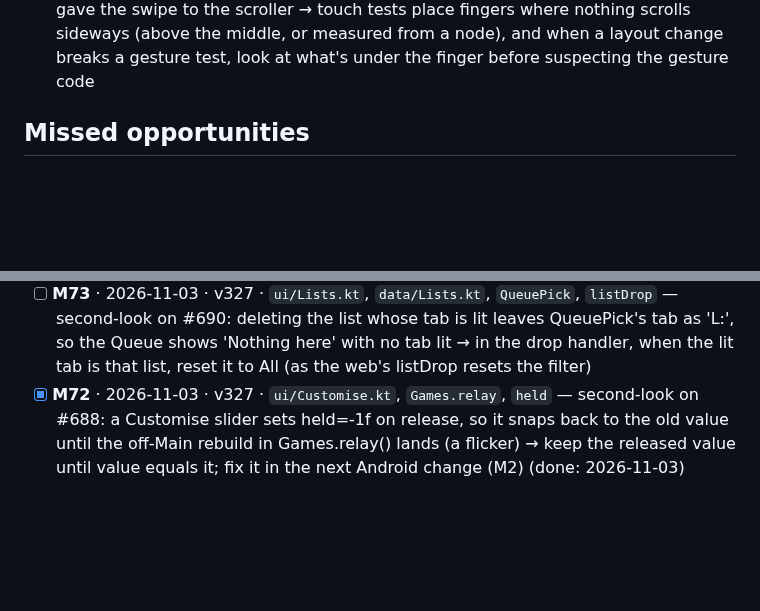
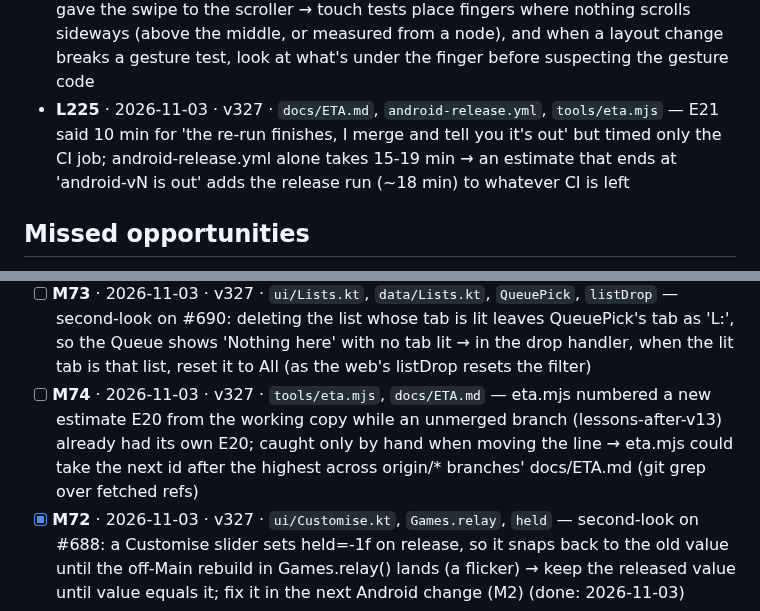
Before and after one commit to Shamlawy/Play-next, a Markdown page: docs/LESSONS.md, 2 parts joined by grey strips. GitHub-like rendering; blank space fills up the shorter version.

Commit message:
Lessons: release estimates include android-release; ETA ids across branches (#692)
Claude-Session: https://claude.ai/code/session_01DoCJ4H9JgDkKmX69NEcuER

Co-authored-by: Claude <noreply@anthropic.com>

```diff
--- a/docs/LESSONS.md
+++ b/docs/LESSONS.md
@@ -175,6 +175,7 @@ fine if the line format stays. Public repo: no game titles, scores or personal d
 - **L222** · 2026-11-03 · v327 · `ui/Type.kt`, `fixed`, `remember`, `ui/Queue.kt` — Moved text measuring into remember { } and called .fixed() inside it: fixed() is @Composable (reads LocalDensity), so the release compile failed with COMPOSABLE_INVOCATION while the unit-test run had already passed → compute composable-derived values (fixed() styles, Local*.current) outside remember and pass them in as keys; rerun compileReleaseKotlin after any remember refactor
 - **L223** · 2026-11-03 · v327 · `ui/Type.kt`, `cssLine`, `lineHeight`, `Poppins`, `HeaderCard.kt` — Compose keeps Poppins' own 1.4em line (typo ascent 1.05 + descent .35) whenever lineHeight is smaller, on the phone as in Robolectric (M71: header labels 6dp low) → for a web 'font: Npx/1' or other tight CSS line, use Modifier.cssLine(style) (baseline at line/2 + .35em, height = the web's box) and test baseline to baseline with TextLayoutResult.firstBaseline + boundsInRoot.top
 - **L224** · 2026-11-03 · v327 · `ScreensTest`, `swipesWalkViewsThenTabs`, `LocalSwipeGuard`, `OnDeck` — A 6dp shorter header card moved On deck's side scroller under the two-finger swipe test's second finger (centerY + 120px), and LocalSwipeGuard rightly gave the swipe to the scroller → touch tests place fingers where nothing scrolls sideways (above the middle, or measured from a node), and when a layout change breaks a gesture test, look at what's under the finger before suspecting the gesture code
+- **L225** · 2026-11-03 · v327 · `docs/ETA.md`, `android-release.yml`, `tools/eta.mjs` — E21 said 10 min for 'the re-run finishes, I merge and tell you it's out' but timed only the CI job; android-release.yml alone takes 15-19 min → an estimate that ends at 'android-vN is out' adds the release run (~18 min) to whatever CI is left
 
 ## Missed opportunities
 
@@ -230,6 +231,7 @@ fine if the line format stays. Public repo: no game titles, scores or personal d
 - [ ] **M69** · 2026-11-02 · v327 · `tools/android-rules.mjs`, `.claude/second-look.md` — android-rules.mjs could add a 'comparator returns 0 on a null' rule (sortedWith with '?: return@sortedWith 0') and a 'Rank( in a @Composable' rule, the two #685 findings second-look caught that a scanner can see
 - [ ] **M70** · 2026-11-03 · v327 · `tools/kit.mjs syntax`, `tools/*.mjs`, `L17` — kit.mjs syntax could fail on 'new URL(import.meta.url).pathname' or a bare split("\n") of a read file in tools/**/*.mjs, so L17 (Windows PC paths) is a check instead of a reminder
 - [ ] **M73** · 2026-11-03 · v327 · `ui/Lists.kt`, `data/Lists.kt`, `QueuePick`, `listDrop` — second-look on #690: deleting the list whose tab is lit leaves QueuePick's tab as 'L:<gone id>', so the Queue shows 'Nothing here' with no tab lit → in the drop handler, when the lit tab is that list, reset it to All (as the web's listDrop resets the filter)
+- [ ] **M74** · 2026-11-03 · v327 · `tools/eta.mjs`, `docs/ETA.md` — eta.mjs numbered a new estimate E20 from the working copy while an unmerged branch (lessons-after-v13) already had its own E20; caught only by hand when moving the line → eta.mjs could take the next id after the highest across origin/* branches' docs/ETA.md (git grep over fetched refs)
 - [x] **M72** · 2026-11-03 · v327 · `ui/Customise.kt`, `Games.relay`, `held` — second-look on #688: a Customise slider sets held=-1f on release, so it snaps back to the old value until the off-Main rebuild in Games.relay() lands (a flicker) → keep the released value until value equals it; fix it in the next Android change (M2) (done: 2026-11-03)
 - [x] **M71** · 2026-11-03 · v327 · `ui/HeaderCard.kt`, `Stats`, `lineHeight`, `Robolectric` — Robolectric lays a 23sp Poppins line with lineHeight 23sp out 32dp tall (includeFontPadding/LineHeightStyle change nothing; default font 27): if the phone shows the same, header numbers need a layout that reports the web's box height; ask the owner for web vs app Queue screenshots (asked Nov 3) (done: 2026-11-03)
 - [x] **M54** · 2026-10-21 · v324 · `CLAUDE.md Future selling plan`, `kit.mjs perf`, `auto-bug issues` — The owner (Oct 21 2026) decided to turn Play next into a real Android app for their own phone only (no store), but only once every lag and glitch is gone (open auto-bug Slow reports at 0 and staying there). Before starting: ask which kind they mean: a wrapped install (same Chrome engine, keeps the 60-a-second limit on code-drawn frames) or a native rebuild (the only way past it, a very big job); the friend's iPhone keeps the web app either way (done: 2026-10-21)
```
